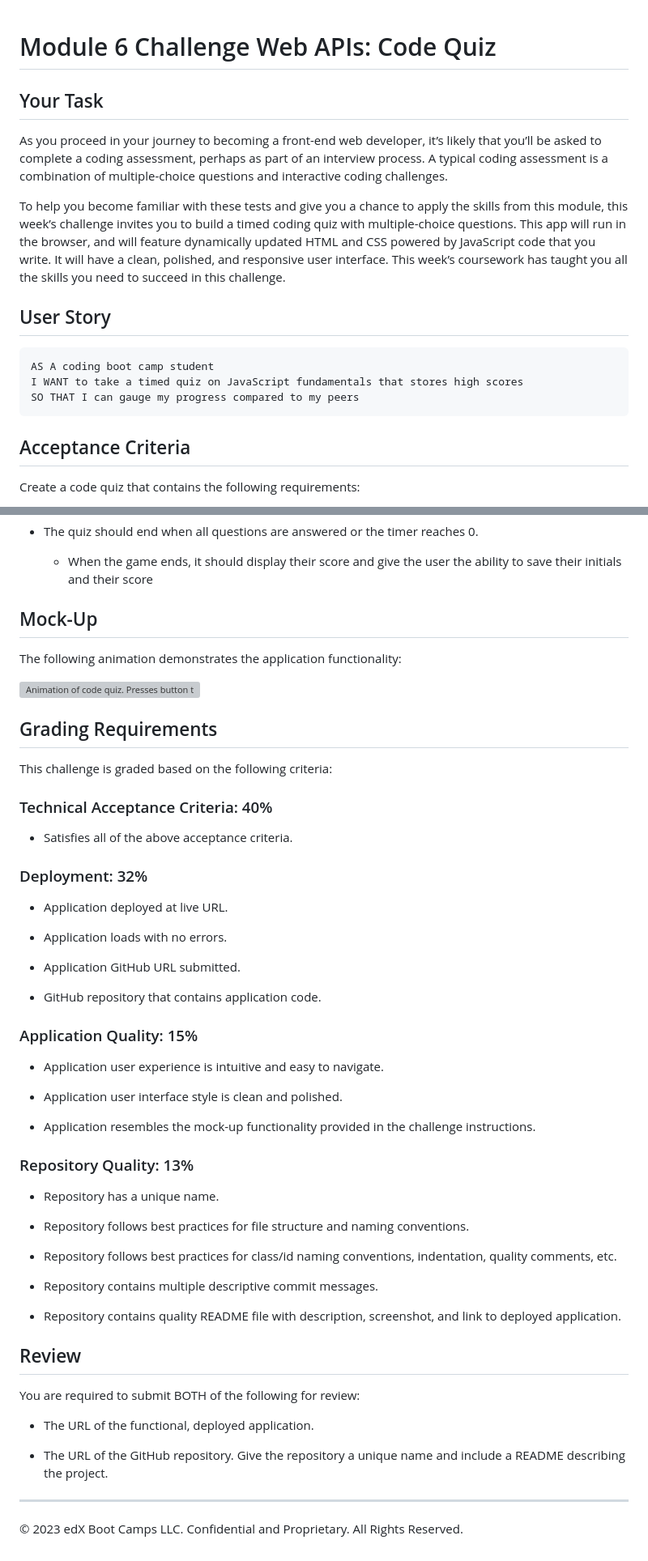
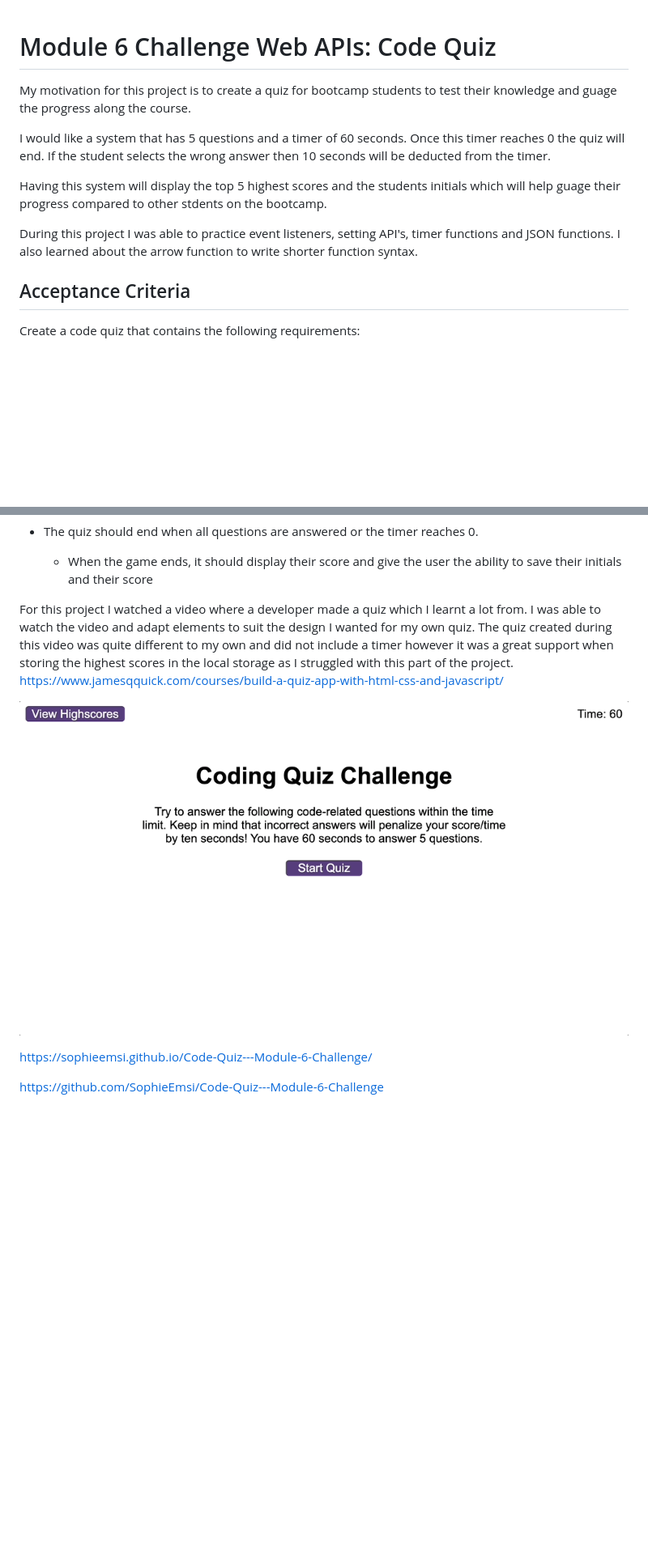
Before and after one commit to SophieEmsi/Code-Quiz---Module-6-Challenge---practice, a Markdown page: README.md, 2 parts joined by grey strips. Shown: that part at 81% size. Rendered like a GitHub page; pictures changed too: assets/Images/Mar-28-2023 19-47-51.gif (added); blank space fills up the shorter version; grey boxes are pictures that could not be loaded.

````diff
--- a/README.md
+++ b/README.md
@@ -1,19 +1,11 @@
 # Module 6 Challenge Web APIs: Code Quiz
+My motivation for this project is to create a quiz for bootcamp students to test their knowledge and guage the progress along the course.
 
-## Your Task
+I would like a system that has 5 questions and a timer of 60 seconds. Once this timer reaches 0 the quiz will end. If the student selects the wrong answer then 10 seconds will be deducted from the timer.
 
-As you proceed in your journey to becoming a front-end web developer, it’s likely that you’ll be asked to complete a coding assessment, perhaps as part of an interview process. A typical coding assessment is a combination of multiple-choice questions and interactive coding challenges.
+Having this system will display the top 5 highest scores and the students initials which will help guage their progress compared to other stdents on the bootcamp.
 
-To help you become familiar with these tests and give you a chance to apply the skills from this module, this week’s challenge invites you to build a timed coding quiz with multiple-choice questions. This app will run in the browser, and will feature dynamically updated HTML and CSS powered by JavaScript code that you write. It will have a clean, polished, and responsive user interface. This week’s coursework has taught you all the skills you need to succeed in this challenge.
-
-
-## User Story
-
-```
-AS A coding boot camp student
-I WANT to take a timed quiz on JavaScript fundamentals that stores high scores
-SO THAT I can gauge my progress compared to my peers
-```
+During this project I was able to practice event listeners, setting API's, timer functions  and JSON functions. I also learned about the arrow function to write shorter function syntax.
 
 ## Acceptance Criteria
 
@@ -31,58 +23,11 @@ Create a code quiz that contains the following requirements:
 
   * When the game ends, it should display their score and give the user the ability to save their initials and their score
 
-## Mock-Up
+For this project I watched a video where a developer made a quiz which I learnt a lot from. I was able to watch the video and adapt elements to suit the design I wanted for my own quiz. The quiz created during this video was quite different to my own and did not include a timer however it was a great support when storing the highest scores in the local storage as I struggled with this part of the project. https://www.jamesqquick.com/courses/build-a-quiz-app-with-html-css-and-javascript/
 
-The following animation demonstrates the application functionality:
-
-![Animation of code quiz. Presses button to start quiz. Clicks the button for the answer to each question, displays if answer was correct or incorrect. Quiz finishes and displays high scores. User adds their intials, then clears their intials and starts over.](./assets/08-web-apis-challenge-demo.gif)
-
-## Grading Requirements
-
-This challenge is graded based on the following criteria:
-
-### Technical Acceptance Criteria: 40%
-
-* Satisfies all of the above acceptance criteria.
-
-### Deployment: 32%
-
-* Application deployed at live URL.
-
-* Application loads with no errors.
-
-* Application GitHub URL submitted.
-
-* GitHub repository that contains application code.
-
-### Application Quality: 15%
-
-* Application user experience is intuitive and easy to navigate.
-
-* Application user interface style is clean and polished.
-
-* Application resembles the mock-up functionality provided in the challenge instructions.
-
-### Repository Quality: 13%
-
-* Repository has a unique name.
-
-* Repository follows best practices for file structure and naming conventions.
-
-* Repository follows best practices for class/id naming conventions, indentation, quality comments, etc.
-
-* Repository contains multiple descriptive commit messages.
-
-* Repository contains quality README file with description, screenshot, and link to deployed application.
+![Quiz](assets/Images/Mar-28-2023%2019-47-51.gif)
 
 
-## Review
+https://sophieemsi.github.io/Code-Quiz---Module-6-Challenge/
 
-You are required to submit BOTH of the following for review:
-
-* The URL of the functional, deployed application.
-
-* The URL of the GitHub repository. Give the repository a unique name and include a README describing the project.
-
----
-© 2023 edX Boot Camps LLC. Confidential and Proprietary. All Rights Reserved.
+https://github.com/SophieEmsi/Code-Quiz---Module-6-Challenge
````
Also changed, not shown: 9 other files.
